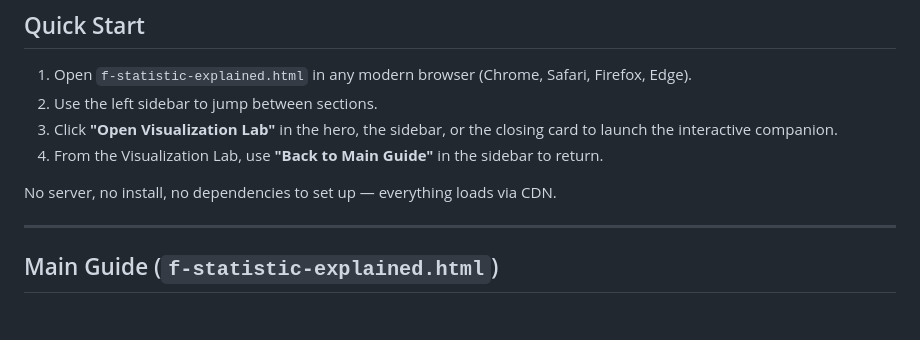
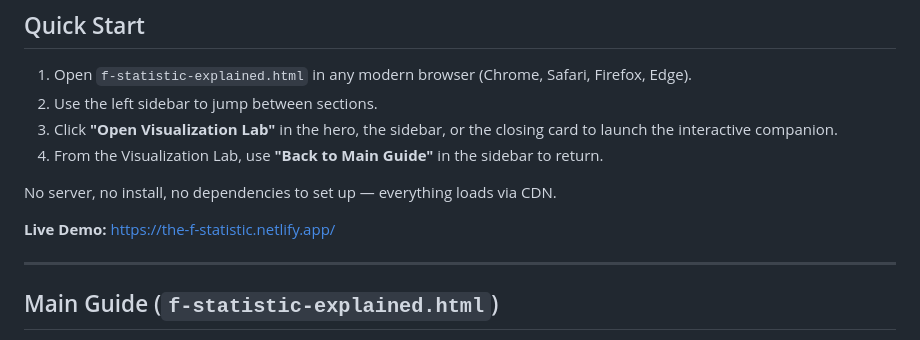
Before and after one commit to vattanac/The-F-Statistic, a Markdown page: README.md, the part around the change. Rendered like a GitHub page; blank space fills up the shorter version.

```diff
--- a/README.md
+++ b/README.md
@@ -22,6 +22,8 @@ A modern, interactive 2026-style explainer that teaches the **F-statistic** —
 4. From the Visualization Lab, use **"Back to Main Guide"** in the sidebar to return.
 
 No server, no install, no dependencies to set up — everything loads via CDN.
+
+**Live Demo:** [https://the-f-statistic.netlify.app/](https://the-f-statistic.netlify.app/)
 
 ---
 
```
